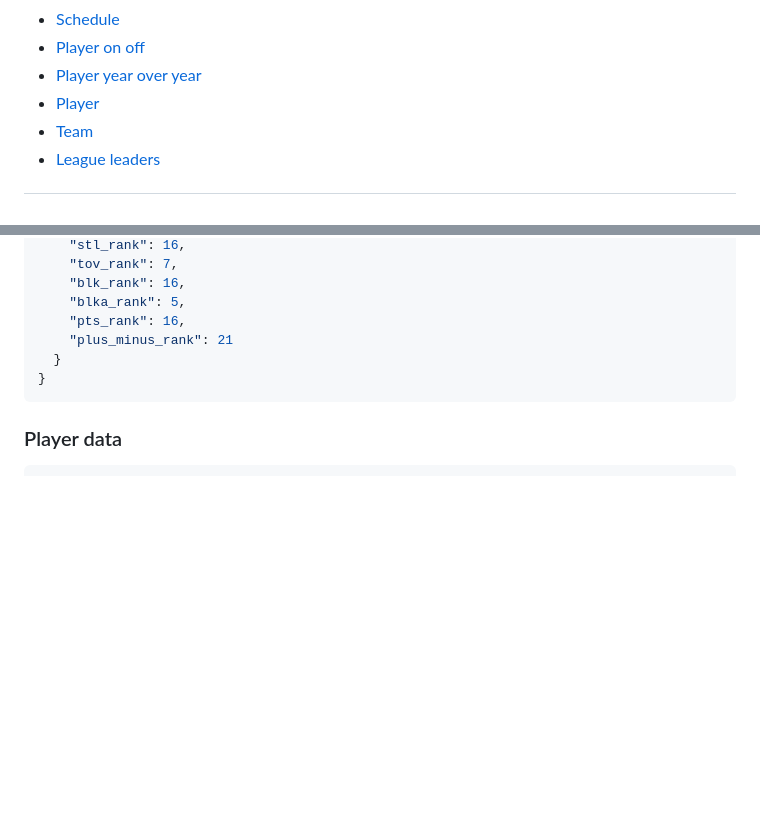
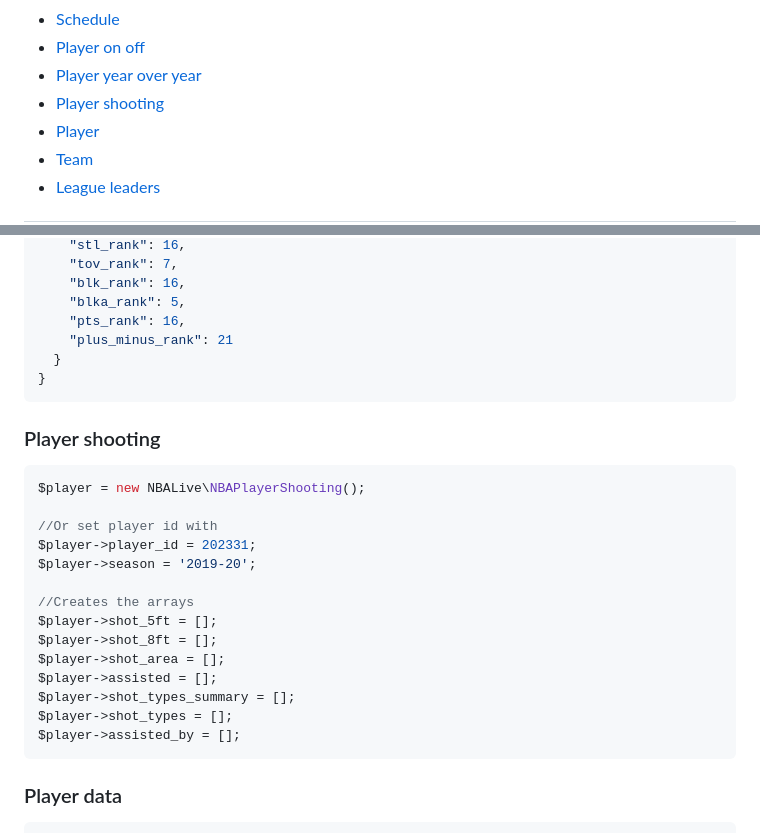
Before and after one commit to cp6/nba-live, a Markdown page: README.md, 2 parts joined by grey strips. Drawn GitHub-style; blank space fills up the shorter version.

Commit message:
Added Player shooting to README.md

````diff
--- a/README.md
+++ b/README.md
@@ -35,6 +35,7 @@ so you only get what you need but also in a handy and readable manner.
 - [Schedule](#schedule)
 - [Player on off](#player-on-off)
 - [Player year over year](#player-year-over-year)
+- [Player shooting](#player-shooting)
 - [Player](#player-data)
 - [Team](#team)
 - [League leaders](#league-leaders)
@@ -2059,6 +2060,25 @@ Output for `$on_off->player_only`
 }
 ```
 
+### Player shooting
+
+```php
+$player = new NBALive\NBAPlayerShooting();
+
+//Or set player id with
+$player->player_id = 202331;
+$player->season = '2019-20';
+
+//Creates the arrays
+$player->shot_5ft = [];
+$player->shot_8ft = [];
+$player->shot_area = [];
+$player->assisted = [];
+$player->shot_types_summary = [];
+$player->shot_types = [];
+$player->assisted_by = [];
+```
+
 ### Player data
 
 ```php
````
